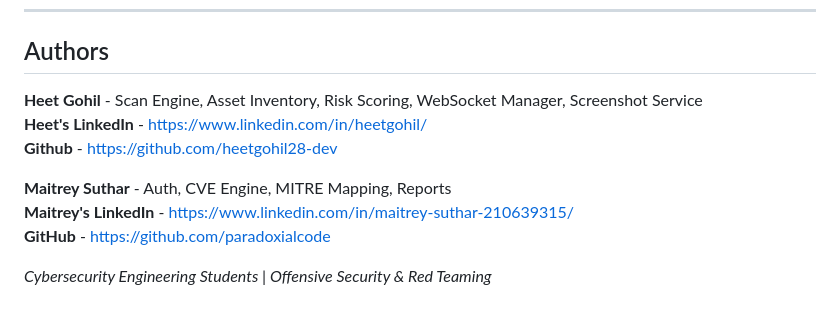
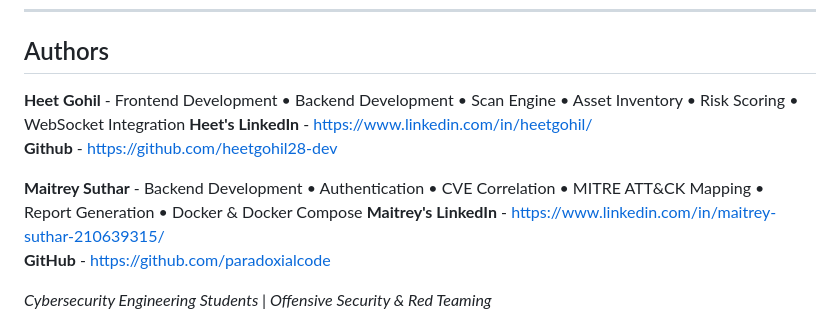
Before and after one commit to heetgohil28-dev/NRVS--Project, a Markdown page: README.md, the part around the change. GitHub-like rendering.

```diff
--- a/README.md
+++ b/README.md
@@ -271,11 +271,11 @@ NRVS is intended only for systems you own or have explicit written authorization
 
 ## Authors
 
-**Heet Gohil** - Scan Engine, Asset Inventory, Risk Scoring, WebSocket Manager, Screenshot Service
+**Heet Gohil** - Frontend Development • Backend Development • Scan Engine • Asset Inventory • Risk Scoring • WebSocket Integration
 **Heet's LinkedIn** - https://www.linkedin.com/in/heetgohil/
 **Github** - https://github.com/heetgohil28-dev
 
-**Maitrey Suthar** - Auth, CVE Engine, MITRE Mapping, Reports
+**Maitrey Suthar** - Backend Development • Authentication • CVE Correlation • MITRE ATT&CK Mapping • Report Generation • Docker & Docker Compose
 **Maitrey's LinkedIn** - https://www.linkedin.com/in/maitrey-suthar-210639315/
 **GitHub** - https://github.com/paradoxialcode
 
```
